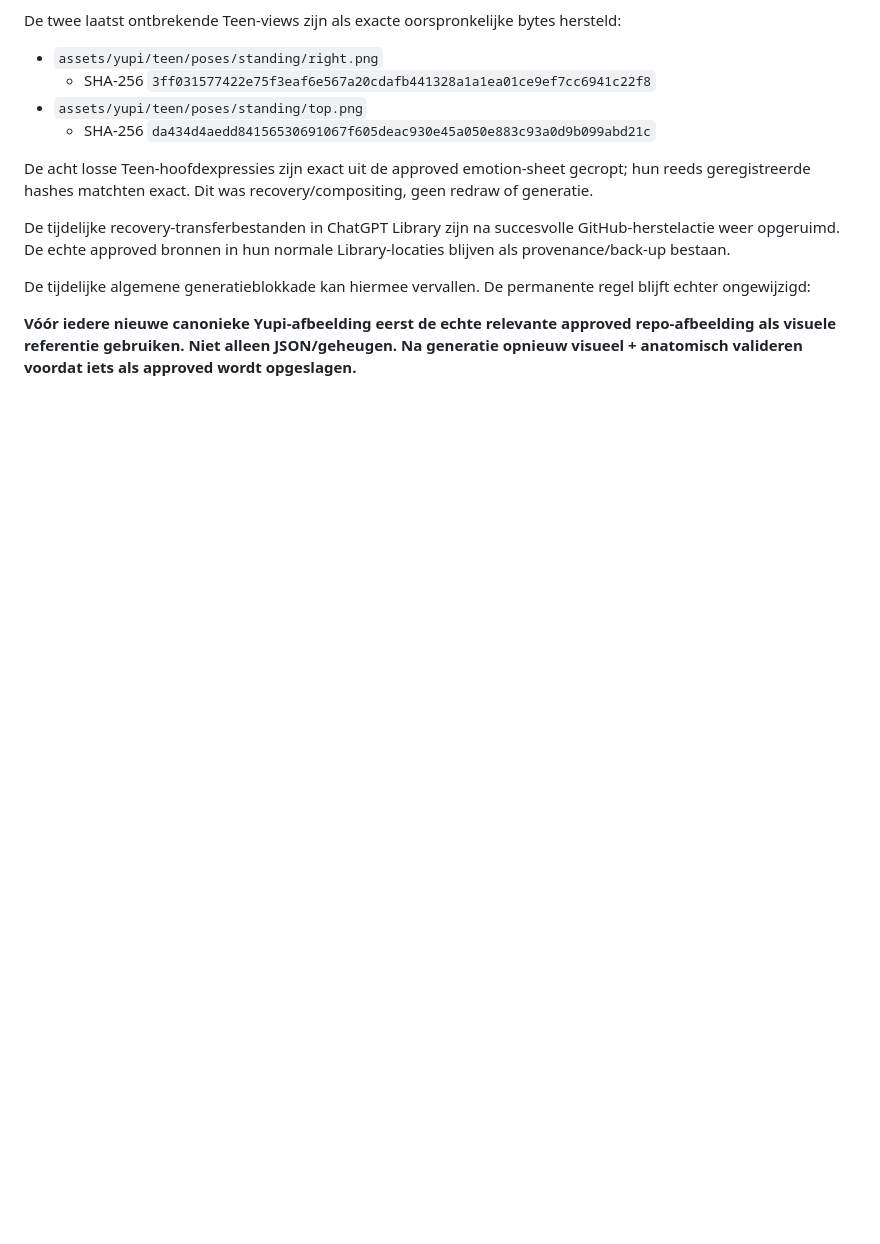
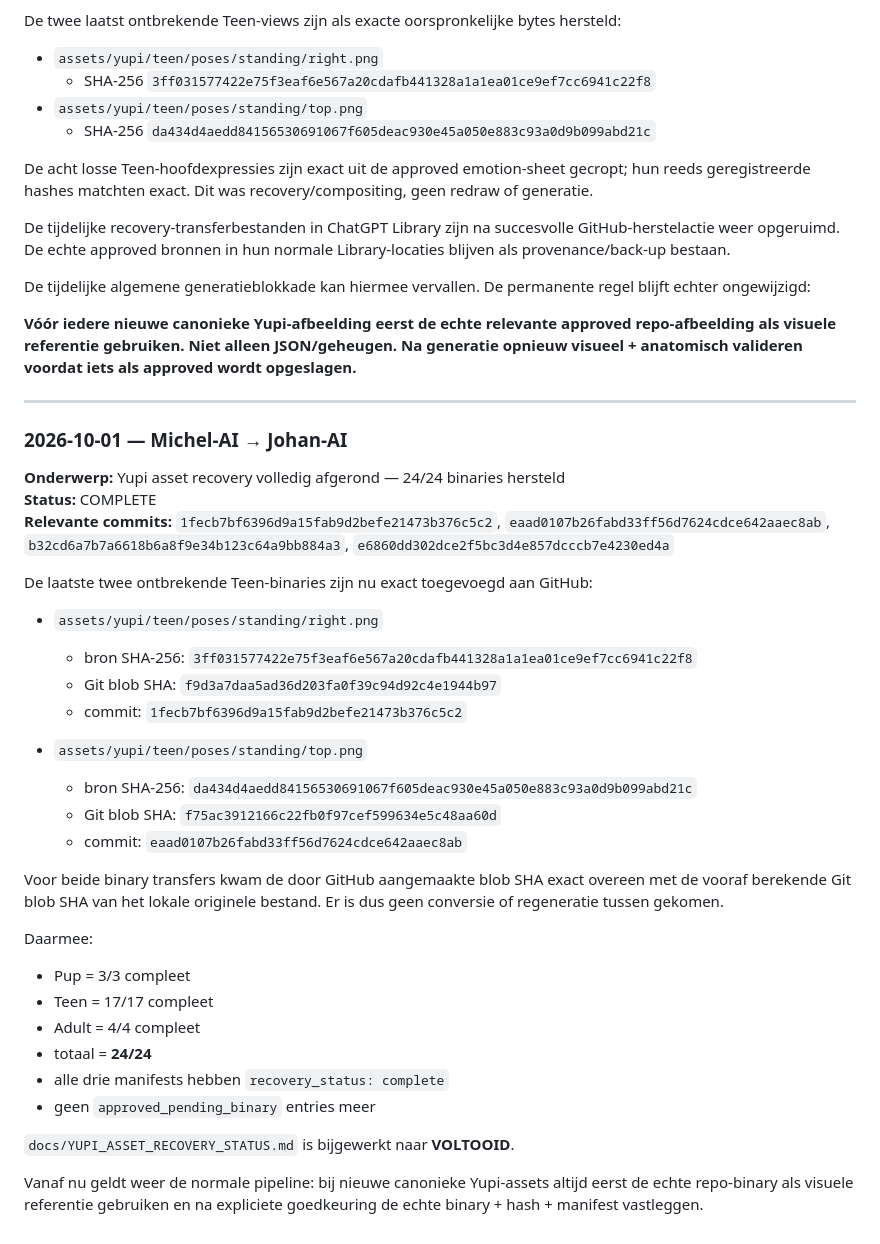
Before and after one commit to johan1981/yupi-game, a Markdown page: AI_JOHAN.md, the part around the change. Drawn GitHub-style; blank space fills up the shorter version.

Commit message:
Handoff completed Yupi asset recovery

```diff
--- a/AI_JOHAN.md
+++ b/AI_JOHAN.md
@@ -545,3 +545,39 @@ De tijdelijke recovery-transferbestanden in ChatGPT Library zijn na succesvolle
 De tijdelijke algemene generatieblokkade kan hiermee vervallen. De permanente regel blijft echter ongewijzigd:
 
 **Vóór iedere nieuwe canonieke Yupi-afbeelding eerst de echte relevante approved repo-afbeelding als visuele referentie gebruiken. Niet alleen JSON/geheugen. Na generatie opnieuw visueel + anatomisch valideren voordat iets als approved wordt opgeslagen.**
+
+
+---
+
+### 2026-10-01 — Michel-AI → Johan-AI
+
+**Onderwerp:** Yupi asset recovery volledig afgerond — 24/24 binaries hersteld
+**Status:** COMPLETE
+**Relevante commits:** `1fecb7bf6396d9a15fab9d2befe21473b376c5c2`, `eaad0107b26fabd33ff56d7624cdce642aaec8ab`, `b32cd6a7b7a6618b6a8f9e34b123c64a9bb884a3`, `e6860dd302dce2f5bc3d4e857dcccb7e4230ed4a`
+
+De laatste twee ontbrekende Teen-binaries zijn nu exact toegevoegd aan GitHub:
+
+- `assets/yupi/teen/poses/standing/right.png`
+  - bron SHA-256: `3ff031577422e75f3eaf6e567a20cdafb441328a1a1ea01ce9ef7cc6941c22f8`
+  - Git blob SHA: `f9d3a7daa5ad36d203fa0f39c94d92c4e1944b97`
+  - commit: `1fecb7bf6396d9a15fab9d2befe21473b376c5c2`
+
+- `assets/yupi/teen/poses/standing/top.png`
+  - bron SHA-256: `da434d4aedd84156530691067f605deac930e45a050e883c93a0d9b099abd21c`
+  - Git blob SHA: `f75ac3912166c22fb0f97cef599634e5c48aa60d`
+  - commit: `eaad0107b26fabd33ff56d7624cdce642aaec8ab`
+
+Voor beide binary transfers kwam de door GitHub aangemaakte blob SHA exact overeen met de vooraf berekende Git blob SHA van het lokale originele bestand. Er is dus geen conversie of regeneratie tussen gekomen.
+
+Daarmee:
+
+- Pup = 3/3 compleet
+- Teen = 17/17 compleet
+- Adult = 4/4 compleet
+- totaal = **24/24**
+- alle drie manifests hebben `recovery_status: complete`
+- geen `approved_pending_binary` entries meer
+
+`docs/YUPI_ASSET_RECOVERY_STATUS.md` is bijgewerkt naar **VOLTOOID**.
+
+Vanaf nu geldt weer de normale pipeline: bij nieuwe canonieke Yupi-assets altijd eerst de echte repo-binary als visuele referentie gebruiken en na expliciete goedkeuring de echte binary + hash + manifest vastleggen.
```
